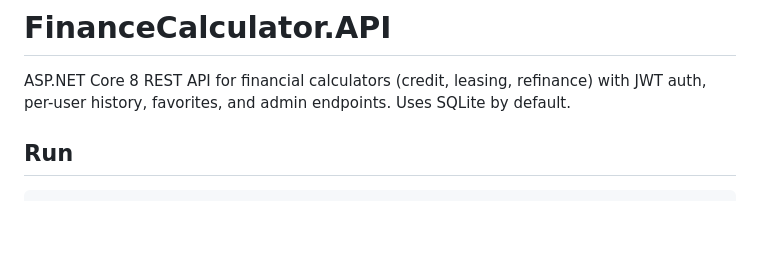
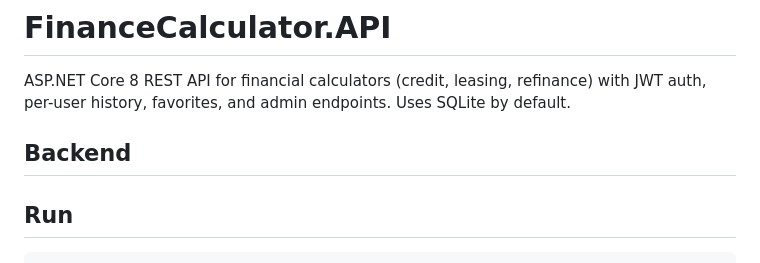
Before and after one commit to AnitaNakeva/Finance-Calculator, a Markdown page: README.md, the part around the change. Drawn GitHub-style; blank space fills up the shorter version.

Commit message:
Add Backend section to README
Add section header for backend information

````diff
--- a/README.md
+++ b/README.md
@@ -1,7 +1,7 @@
 # FinanceCalculator.API
 
 ASP.NET Core 8 REST API for financial calculators (credit, leasing, refinance) with JWT auth, per-user history, favorites, and admin endpoints. Uses SQLite by default.
-
+## Backend
 ## Run
 ```bash
 cd FinanceCalculator.API/FinanceCalculator.API
````
